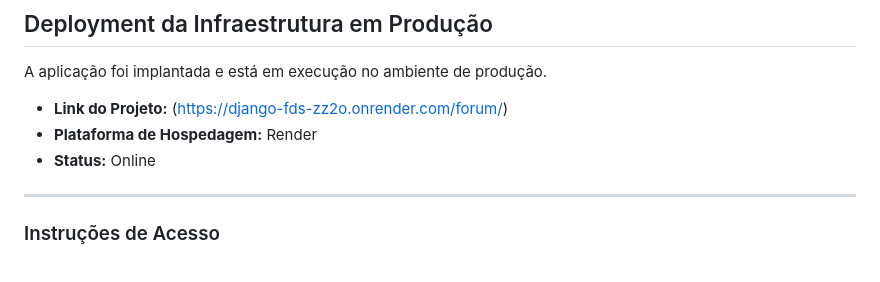
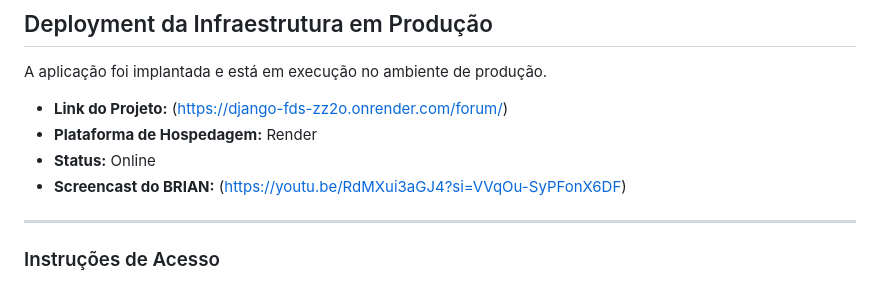
Before and after one commit to biavieiraa/django_fds, a Markdown page: README.md, the part around the change. GitHub-like rendering.

Commit message:
Update README.md screencast brian

```diff
--- a/README.md
+++ b/README.md
@@ -279,6 +279,7 @@ A aplicação foi implantada e está em execução no ambiente de produção.
 * **Link do Projeto:** (https://django-fds-zz2o.onrender.com/forum/)
 * **Plataforma de Hospedagem:** Render
 * **Status:** Online
+* **Screencast do BRIAN:** (https://youtu.be/RdMXui3aGJ4?si=VVqOu-SyPFonX6DF)
 
 ---
 
```
